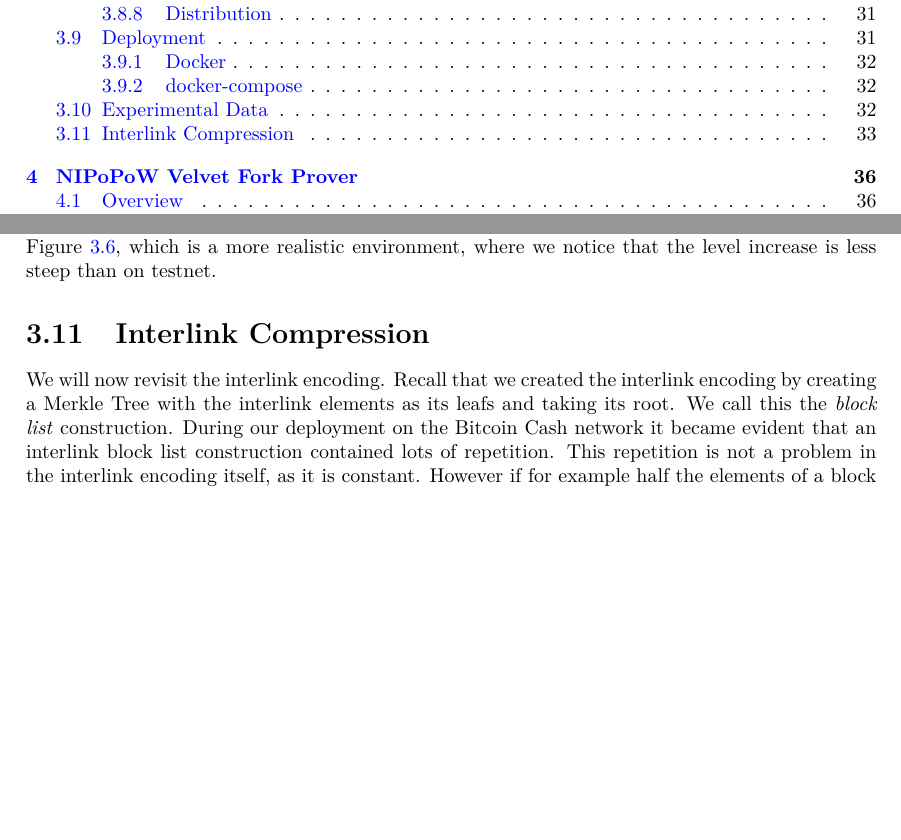
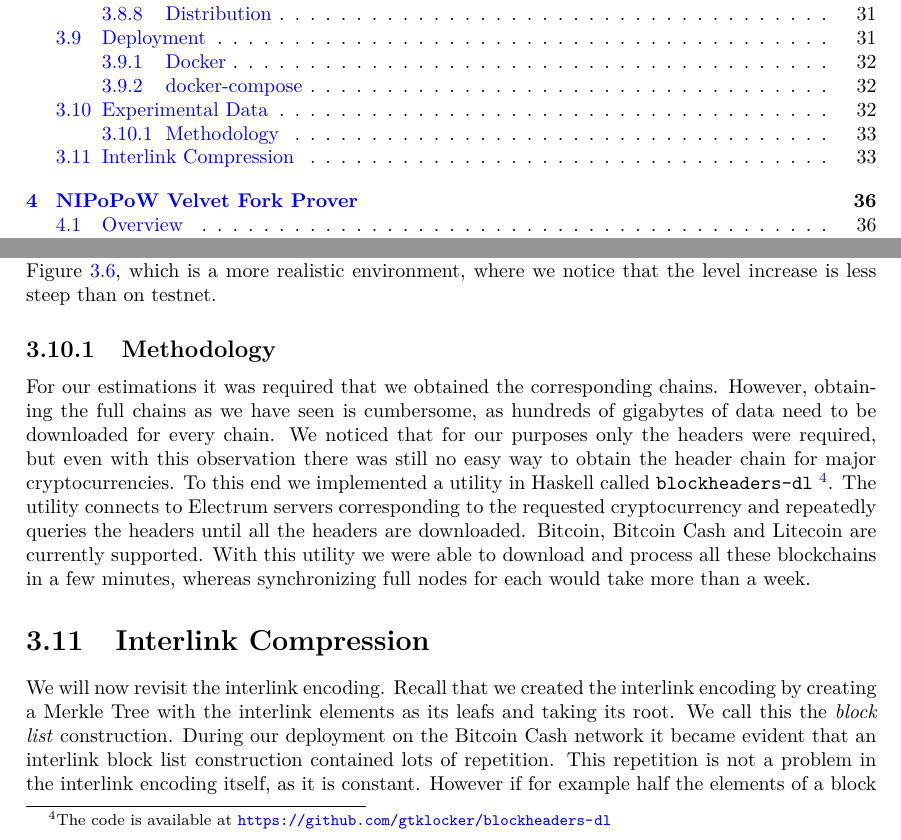
Before and after one commit to gtklocker/thesis, a LaTeX thesis (paper.tex, which reads chapters/interlinker.tex): two parts of pages 6 and 36 of 51, joined at a grey line, cut so that both start at the same text, the shorter picture padded with empty space. Compiled offline with pdfLaTeX.

Commit message:
mention blockheaders-dl

```diff
--- a/chapters/interlinker.tex
+++ b/chapters/interlinker.tex
@@ -492,6 +492,11 @@ In order to estimate how our deployment would perform in time we can assume that
 
 \pdffigure{bitcoin-mainnet-interlink-sizes}{Size of the interlink assuming the real genesis on Bitcoin and Bitcoin Cash mainnet.}
 
+\subsection{Methodology}
+For our estimations it was required that we obtained the corresponding chains. However, obtaining the full chains as we have seen is cumbersome, as hundreds of gigabytes of data need to be downloaded for every chain. We noticed that for our purposes only the headers were required, but even with this observation there was still no easy way to obtain the header chain for major cryptocurrencies. To this end we implemented a utility in Haskell called \code{blockheaders-dl}
+\footnote{The code is available at \url{https://github.com/gtklocker/blockheaders-dl}}.
+The utility connects to Electrum servers corresponding to the requested cryptocurrency and repeatedly queries the headers until all the headers are downloaded. Bitcoin, Bitcoin Cash and Litecoin are currently supported. With this utility we were able to download and process all these blockchains in a few minutes, whereas synchronizing full nodes for each would take more than a week.
+
 \section{Interlink Compression}
 We will now revisit the interlink encoding. Recall that we created the interlink encoding by creating a Merkle Tree with the interlink elements as its leafs and taking its root. We call this the \textit{block list} construction. During our deployment on the Bitcoin Cash network it became evident that an interlink block list construction contained lots of repetition. This repetition is not a problem in the interlink encoding itself, as it is constant. However if for example half the elements of a block list are duplicates then the Merkle Tree would be one level higher and any inclusion proof would take up one more item than if the leafs did not contain duplicates.
 
```
